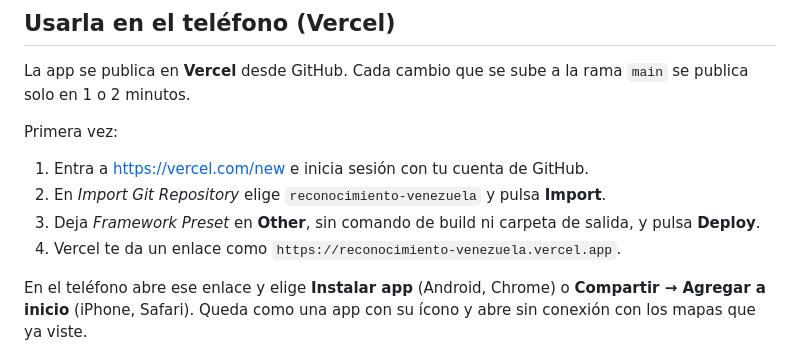
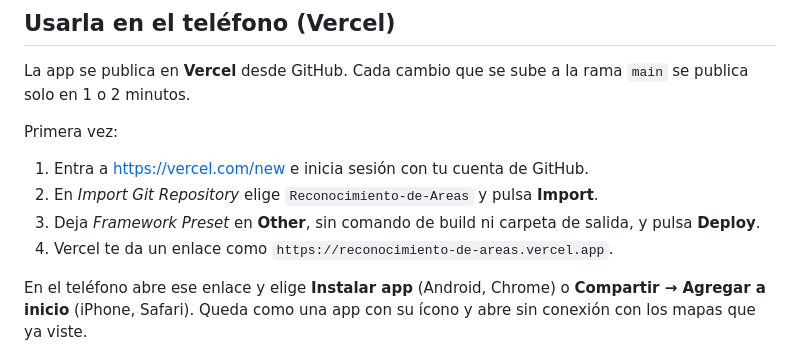
Before and after one commit to kingofbladess/Reconocimiento-de-Areas, a Markdown page: README.md, the part around the change. Drawn GitHub-style.

Commit message:
README: nombre del repositorio en la guía de Vercel
Co-Authored-By: Claude Opus 5.5 (1M context) <noreply@anthropic.com>
Claude-Session: https://claude.ai/code/session_013XHT5bh7XhJp43prbbApDm

```diff
--- a/README.md
+++ b/README.md
@@ -26,9 +26,9 @@ La app se publica en **Vercel** desde GitHub. Cada cambio que se sube a la rama
 Primera vez:
 
 1. Entra a https://vercel.com/new e inicia sesión con tu cuenta de GitHub.
-2. En *Import Git Repository* elige `reconocimiento-venezuela` y pulsa **Import**.
+2. En *Import Git Repository* elige `Reconocimiento-de-Areas` y pulsa **Import**.
 3. Deja *Framework Preset* en **Other**, sin comando de build ni carpeta de salida, y pulsa **Deploy**.
-4. Vercel te da un enlace como `https://reconocimiento-venezuela.vercel.app`.
+4. Vercel te da un enlace como `https://reconocimiento-de-areas.vercel.app`.
 
 En el teléfono abre ese enlace y elige **Instalar app** (Android, Chrome) o **Compartir → Agregar a inicio** (iPhone, Safari). Queda como una app con su ícono y abre sin conexión con los mapas que ya viste.
 
```
